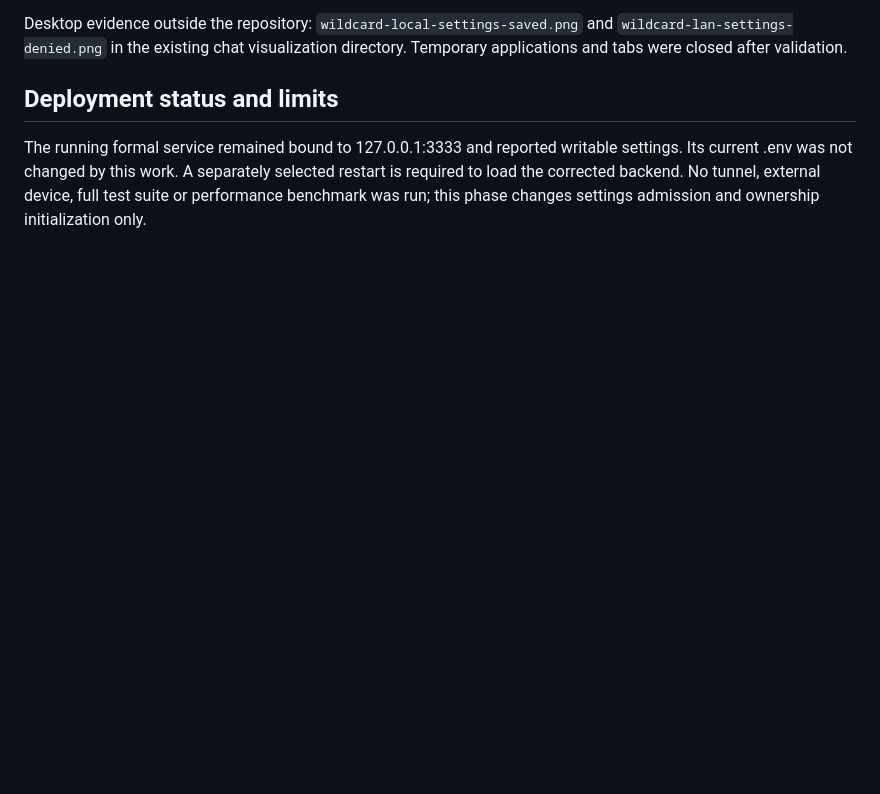
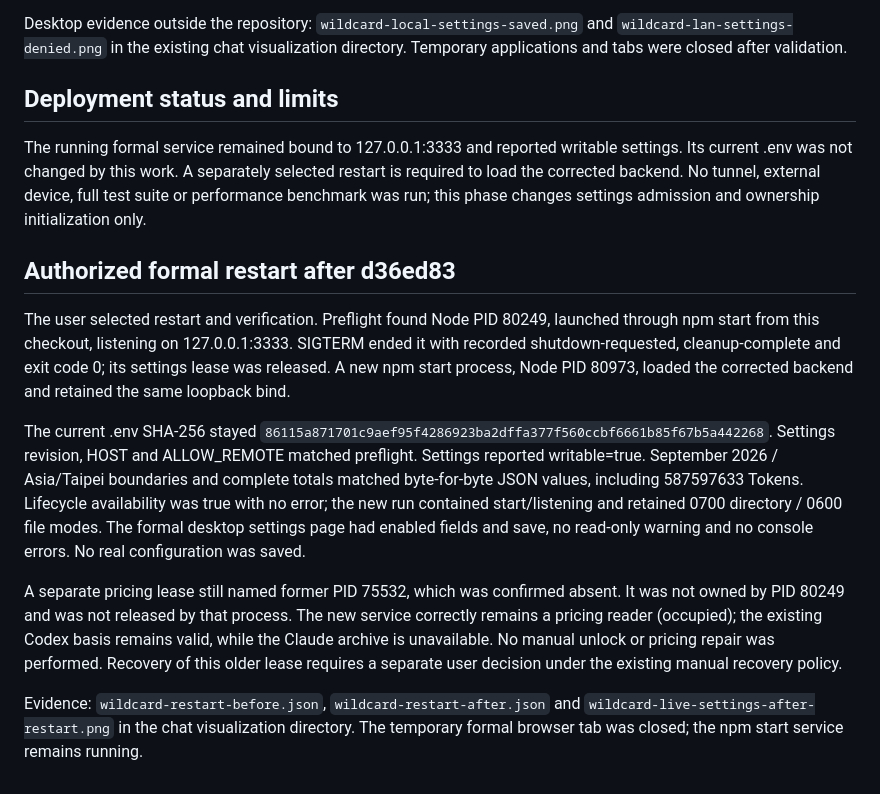
Before and after one commit to ethan-devlab/ai-token-dashboard, a Markdown page: docs/wildcard-local-settings-validation.md, the part around the change. Drawn GitHub-style; blank space fills up the shorter version.

Commit message:
docs: record wildcard settings restart verification

```diff
--- a/docs/wildcard-local-settings-validation.md
+++ b/docs/wildcard-local-settings-validation.md
@@ -25,3 +25,13 @@ Desktop evidence outside the repository: `wildcard-local-settings-saved.png` and
 ## Deployment status and limits
 
 The running formal service remained bound to 127.0.0.1:3333 and reported writable settings. Its current .env was not changed by this work. A separately selected restart is required to load the corrected backend. No tunnel, external device, full test suite or performance benchmark was run; this phase changes settings admission and ownership initialization only.
+
+## Authorized formal restart after d36ed83
+
+The user selected restart and verification. Preflight found Node PID 80249, launched through npm start from this checkout, listening on 127.0.0.1:3333. SIGTERM ended it with recorded shutdown-requested, cleanup-complete and exit code 0; its settings lease was released. A new npm start process, Node PID 80973, loaded the corrected backend and retained the same loopback bind.
+
+The current .env SHA-256 stayed `86115a871701c9aef95f4286923ba2dffa377f560ccbf6661b85f67b5a442268`. Settings revision, HOST and ALLOW_REMOTE matched preflight. Settings reported writable=true. September 2026 / Asia/Taipei boundaries and complete totals matched byte-for-byte JSON values, including 587597633 Tokens. Lifecycle availability was true with no error; the new run contained start/listening and retained 0700 directory / 0600 file modes. The formal desktop settings page had enabled fields and save, no read-only warning and no console errors. No real configuration was saved.
+
+A separate pricing lease still named former PID 75532, which was confirmed absent. It was not owned by PID 80249 and was not released by that process. The new service correctly remains a pricing reader (occupied); the existing Codex basis remains valid, while the Claude archive is unavailable. No manual unlock or pricing repair was performed. Recovery of this older lease requires a separate user decision under the existing manual recovery policy.
+
+Evidence: `wildcard-restart-before.json`, `wildcard-restart-after.json` and `wildcard-live-settings-after-restart.png` in the chat visualization directory. The temporary formal browser tab was closed; the npm start service remains running.
```
Also changed, not shown: docs/functional-status-inventory.md (+1 -1 lines).
